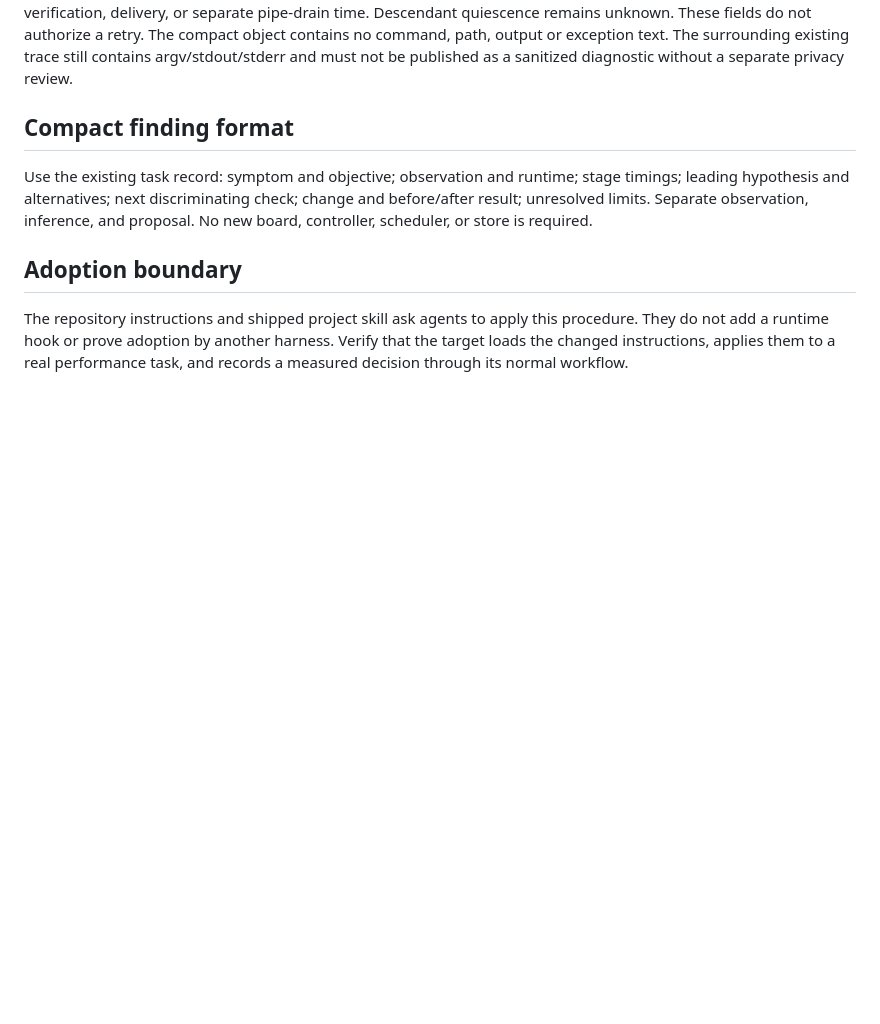
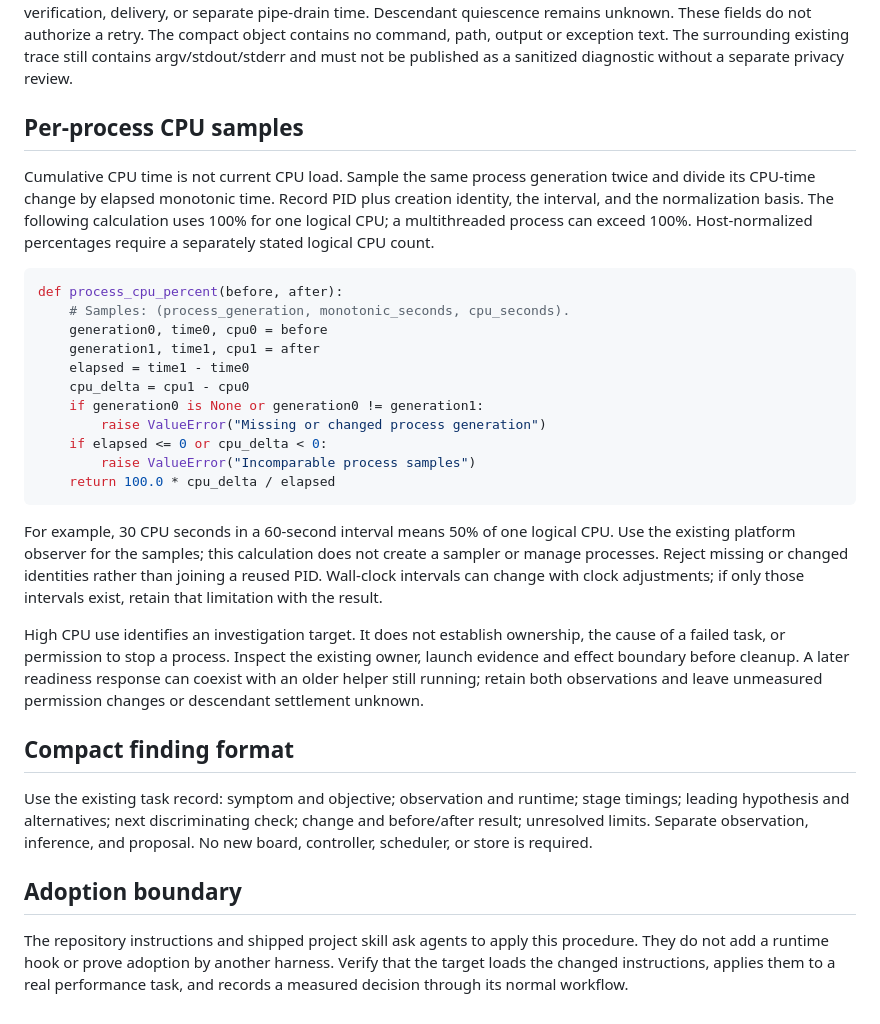
Before and after one commit to scruge1/lowvram-agentic-harness, a Markdown page: DIAGNOSTICS.md, the part around the change. GitHub-like rendering; blank space fills up the shorter version.

Commit message:
docs: distinguish hook admission and process CPU evidence (#8)

````diff
--- a/DIAGNOSTICS.md
+++ b/DIAGNOSTICS.md
@@ -116,6 +116,41 @@ Descendant quiescence remains unknown. These fields do not authorize a retry.
 The compact object contains no command, path, output or exception text. The
 surrounding existing trace still contains argv/stdout/stderr and must not be
 published as a sanitized diagnostic without a separate privacy review.
+
+## Per-process CPU samples
+
+Cumulative CPU time is not current CPU load. Sample the same process generation
+twice and divide its CPU-time change by elapsed monotonic time. Record PID plus
+creation identity, the interval, and the normalization basis. The following
+calculation uses 100% for one logical CPU; a multithreaded process can exceed 100%.
+Host-normalized percentages require a separately stated logical CPU count.
+
+```python
+def process_cpu_percent(before, after):
+    # Samples: (process_generation, monotonic_seconds, cpu_seconds).
+    generation0, time0, cpu0 = before
+    generation1, time1, cpu1 = after
+    elapsed = time1 - time0
+    cpu_delta = cpu1 - cpu0
+    if generation0 is None or generation0 != generation1:
+        raise ValueError("Missing or changed process generation")
+    if elapsed <= 0 or cpu_delta < 0:
+        raise ValueError("Incomparable process samples")
+    return 100.0 * cpu_delta / elapsed
+```
+
+For example, 30 CPU seconds in a 60-second interval means 50% of one logical CPU.
+Use the existing platform observer for the samples; this calculation does not
+create a sampler or manage processes. Reject missing or changed identities rather
+than joining a reused PID. Wall-clock intervals can change with clock adjustments;
+if only those intervals exist, retain that limitation with the result.
+
+High CPU use identifies an investigation target. It does not establish ownership,
+the cause of a failed task, or permission to stop a process. Inspect the existing
+owner, launch evidence and effect boundary before cleanup. A later readiness
+response can coexist with an older helper still running; retain both observations
+and leave unmeasured permission changes or descendant settlement unknown.
+
 ## Compact finding format
 
 Use the existing task record: symptom and objective; observation and runtime;
````
Also changed, not shown: AGENT-INTEGRATION.md (+13 -0 lines), UPGRADES.md (+17 -0 lines).
